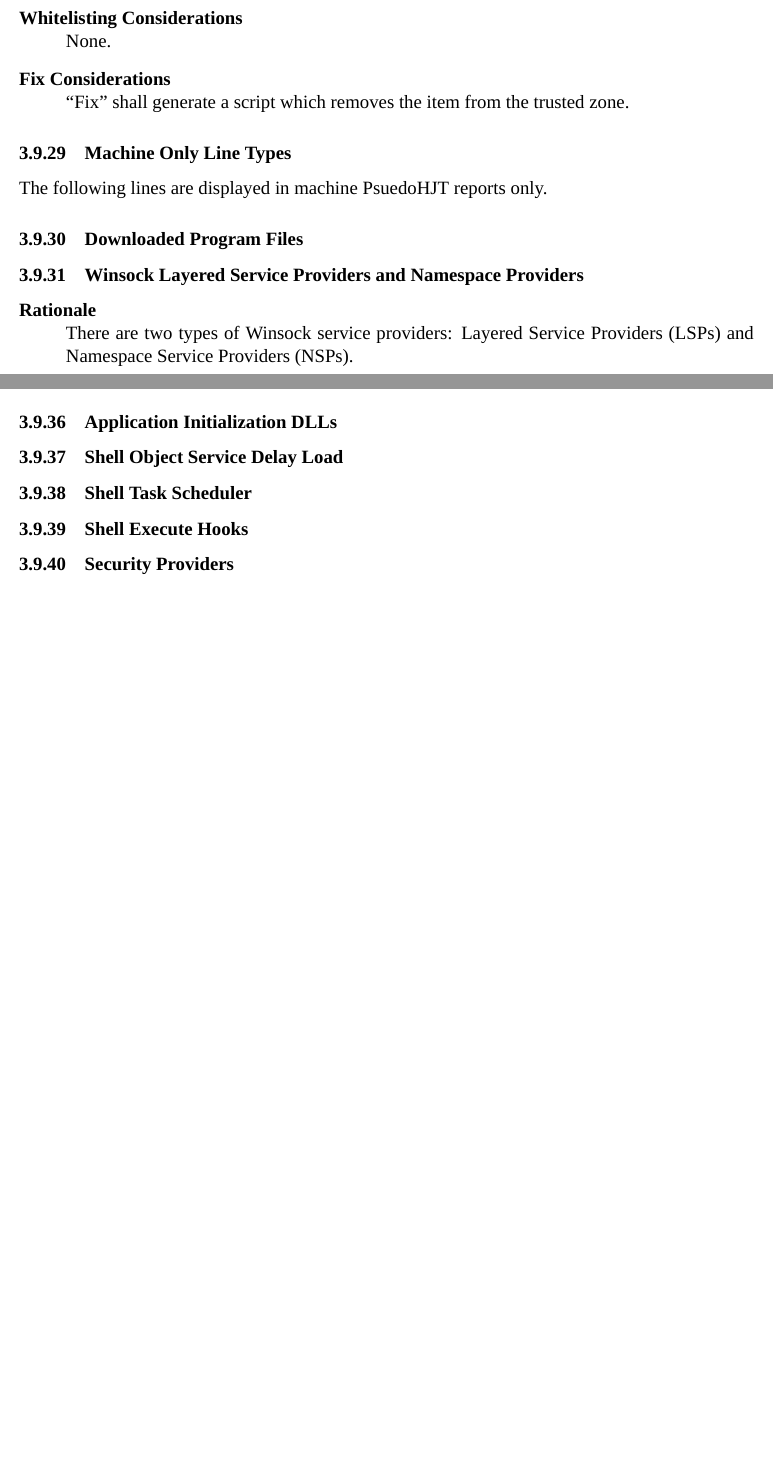
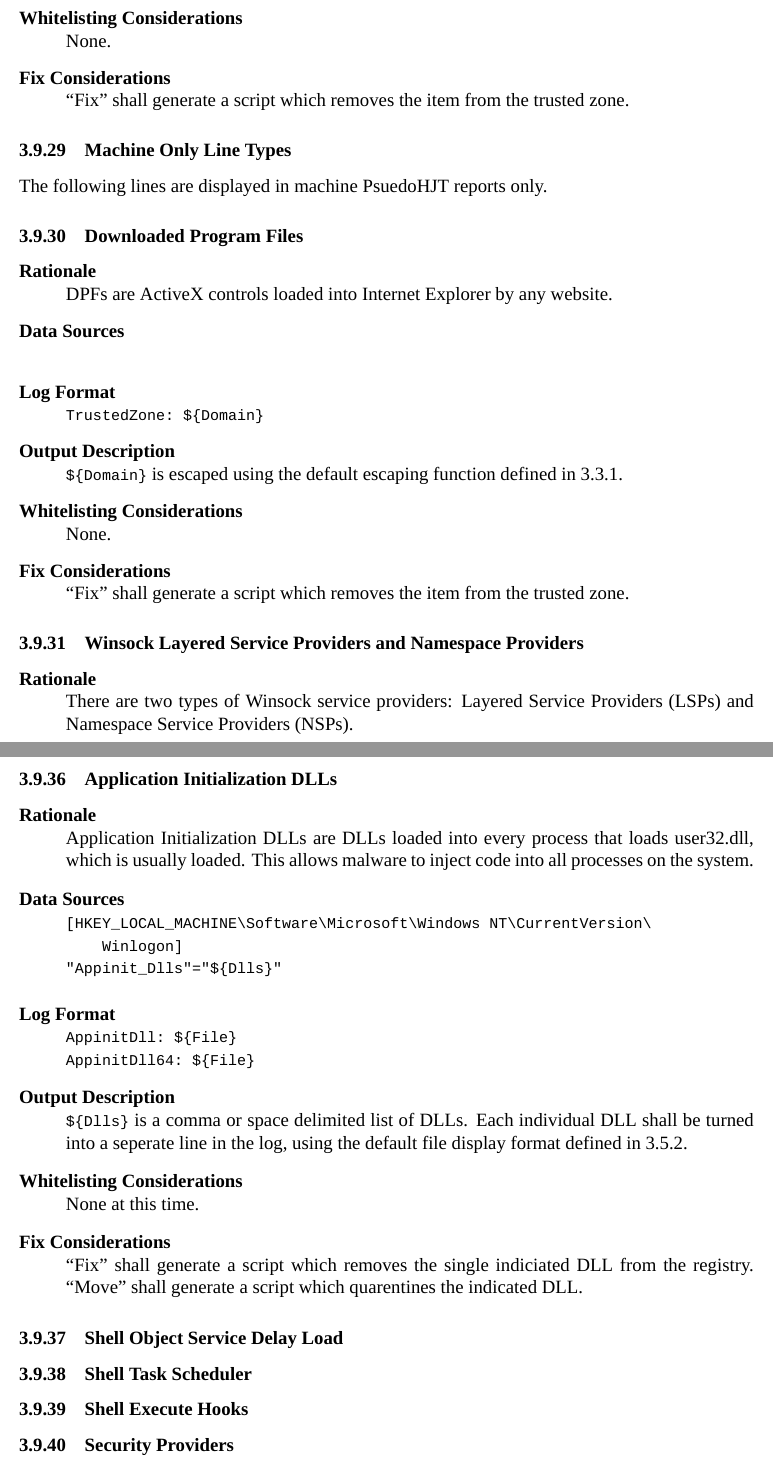
Before and after one commit to BillyONeal/Instalog, a LaTeX document (Docs/Instalog Specification/InstalogSpecification.tex, which reads Docs/Instalog Specification/sections/LogOutput.tex): two parts of pages 48 and 53 of 73 before the commit and two parts of pages 48 and 54 of 74 after it, joined at a grey line, cut so that both start at the same text, the shorter picture padded with empty space. Compiled offline with XeLaTeX.

Commit message:
Fixed missing line breaks; added Appinit DLLs.

```diff
--- a/Docs/Instalog Specification/sections/LogOutput.tex
+++ b/Docs/Instalog Specification/sections/LogOutput.tex
@@ -1450,6 +1450,24 @@ None.
 The following lines are displayed in machine PsuedoHJT reports only.
 
 \subsubsection{Downloaded Program Files}
+\begin{description}
+\item[Rationale] \hfill \\
+DPFs are ActiveX controls loaded into Internet Explorer by any website.
+\item[Data Sources] \hfill
+\vspace{-\baselineskip}
+\begin{verbatim}
+
+\end{verbatim}
+\item[Log Format] \hfill \\
+\verb|TrustedZone: ${Domain}|
+\item[Output Description] \hfill \\
+\var{Domain} is escaped using the default escaping function defined in
+\ref{generalescape}.
+\item[Whitelisting Considerations] \hfill \\
+None.
+\item[Fix Considerations] \hfill \\
+``Fix'' shall generate a script which removes the item from the trusted zone.
+\end{description}
 
 \subsubsection{Winsock Layered Service Providers and Namespace Providers}
 \begin{description}
@@ -1714,6 +1732,32 @@ shall generate a script quarentineing the file in question.
 \end{description}
 
 \subsubsection{Application Initialization DLLs}
+\begin{description}
+\item[Rationale] \hfill \\
+Application Initialization DLLs are DLLs loaded into every process that loads
+user32.dll, which is usually loaded. This allows malware to inject code into all
+processes on the system.
+\item[Data Sources] \hfill
+\vspace{-\baselineskip}
+\begin{verbatim}
+[HKEY_LOCAL_MACHINE\Software\Microsoft\Windows NT\CurrentVersion\
+    Winlogon]
+"Appinit_Dlls"="${Dlls}"
+\end{verbatim}
+\item[Log Format] \hfill \\
+\verb|AppinitDll: ${File}| \\
+\verb|AppinitDll64: ${File}|
+\item[Output Description] \hfill \\
+\var{Dlls} is a comma or space delimited list of DLLs. Each individual DLL shall
+be turned into a seperate line in the log, using the default file display format
+defined in \ref{stdfile}.
+\item[Whitelisting Considerations] \hfill \\
+None at this time.
+\item[Fix Considerations] \hfill \\
+``Fix'' shall generate a script which removes the single indiciated DLL from the
+registry. ``Move'' shall generate a script which quarentines the indicated DLL.
+\end{description}
+
 \subsubsection{Shell Object Service Delay Load}
 \subsubsection{Shell Task Scheduler}
 \subsubsection{Shell Execute Hooks}
```
Also changed, not shown: Docs/Instalog Specification/sections/LogOutput.tex (20 more changed lines).
